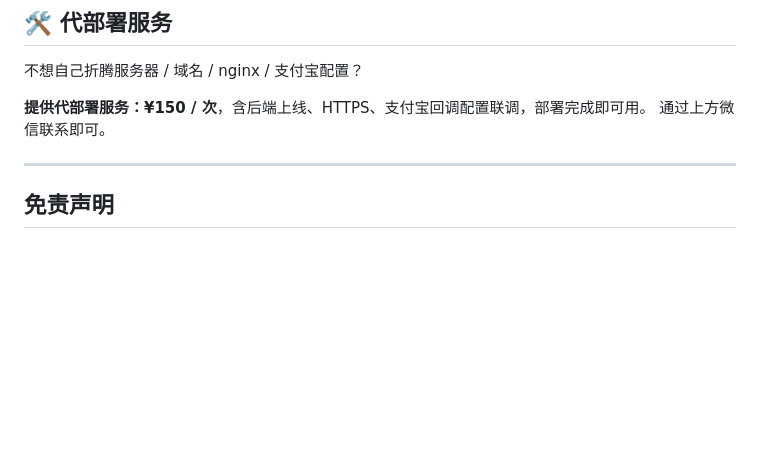
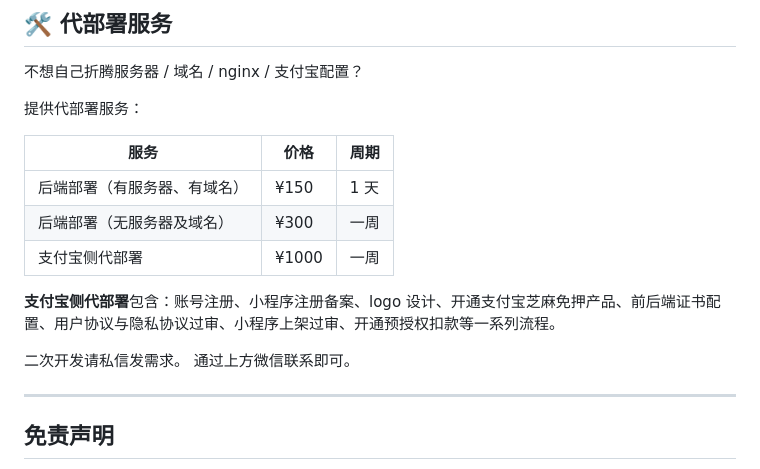
Before and after one commit to lirunzegithub/guanlan_zfb_zulin_miniprogram, a Markdown page: README.md, the part around the change. Rendered like a GitHub page; blank space fills up the shorter version.

Commit message:
代部署服务改为分档报价：后端部署 150/300，支付宝侧全流程 1000
Co-Authored-By: Claude Opus 5.5 <noreply@anthropic.com>

```diff
--- a/README.md
+++ b/README.md
@@ -164,7 +164,17 @@ python run.py
 
 不想自己折腾服务器 / 域名 / nginx / 支付宝配置？
 
-**提供代部署服务：¥150 / 次**，含后端上线、HTTPS、支付宝回调配置联调，部署完成即可用。
+提供代部署服务：
+
+| 服务 | 价格 | 周期 |
+|---|---|---|
+| 后端部署（有服务器、有域名） | ¥150 | 1 天 |
+| 后端部署（无服务器及域名） | ¥300 | 一周 |
+| 支付宝侧代部署 | ¥1000 | 一周 |
+
+**支付宝侧代部署**包含：账号注册、小程序注册备案、logo 设计、开通支付宝芝麻免押产品、前后端证书配置、用户协议与隐私协议过审、小程序上架过审、开通预授权扣款等一系列流程。
+
+二次开发请私信发需求。
 通过上方微信联系即可。
 
 ---
```
Also changed, not shown: README.en.md (+11 -1 lines).
